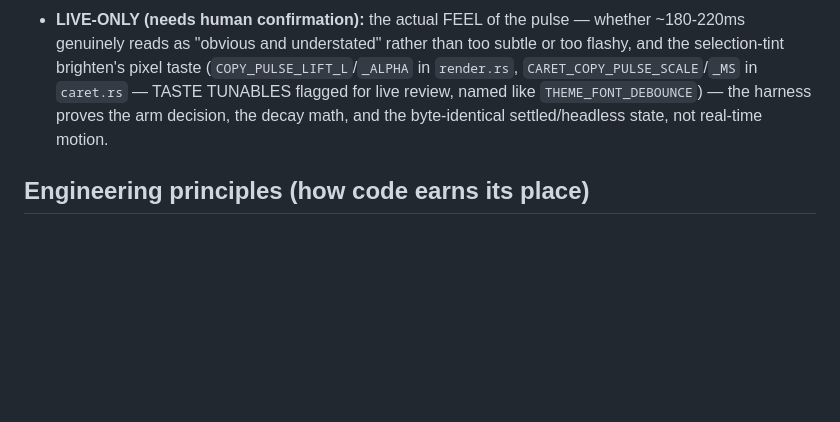
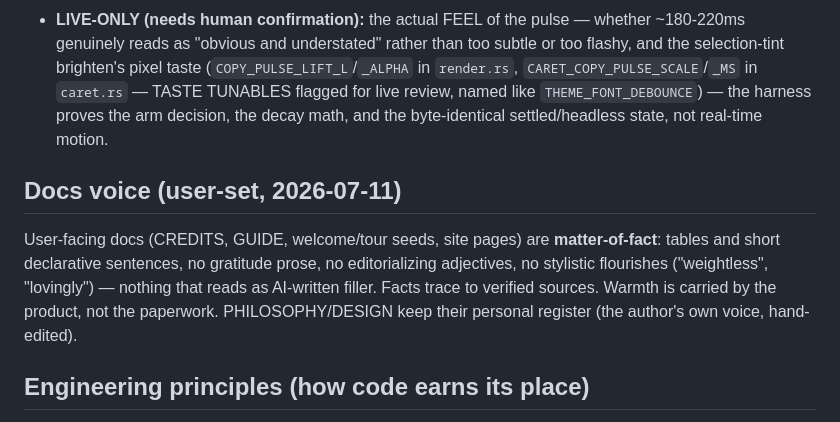
Before and after one commit to Frank-P-Lu/awl-next, a Markdown page: CLAUDE.md, the part around the change. GitHub-like rendering; blank space fills up the shorter version.

Commit message:
docs: standing docs-voice rule — matter-of-fact, no filler prose
Co-Authored-By: Claude Fable 5 <noreply@anthropic.com>

```diff
--- a/CLAUDE.md
+++ b/CLAUDE.md
@@ -355,6 +355,9 @@ toggle_debug   = "C-x r"                 # a chord can still use the "C-x <key>"
 - **Determinism:** the headless `--keys` replay's `Effect` match (`main/run.rs`) gets a no-op arm for `Effect::CopyPulse`, alongside `TypeImpact`/`DeleteSquash`/`Gulp`/`LineLand` — nothing in that path ever calls `TextPipeline::copy_pulse()`, so `copy_pulse_t` stays at its construction default (`1.0`, fully settled) forever in every capture, and `prepare_pulsed`'s settle-≥-1.0 branch is byte-identical to the pre-round `prepare` call. No sidecar field (a live-only feature with nothing deterministic to assert, mirroring the daemon/session-restore precedent) — a default `--screenshot` is unaffected.
 - **Tests:** the arm decision at the apply seam (`actions::tests::recoil_flinch::copy_with_selection_arms_the_copy_pulse` / `copy_without_selection_does_not_pulse` / `cut_does_not_arm_the_copy_pulse`); the caret kick's shape (`caret::tests::impact::copy_pulse_is_the_gentlest_pure_squash_no_velocity_kick`, `_is_deliberately_not_velocity_damped`); the pure decay math (`render::tests::caret::copy_pulse_ease_is_a_clamped_smoothstep`, `copy_pulse_settles_at_construction_then_kicks_and_decays_back`) and the pure color blend (`selection::tests::lerp4_interpolates_linearly_between_endpoints`); both `main/run.rs` and `app/apply.rs`'s exhaustive `Effect` matches were extended (a missing arm fails to compile — the completeness-sweep pattern this codebase already leans on).
 - **LIVE-ONLY (needs human confirmation):** the actual FEEL of the pulse — whether ~180-220ms genuinely reads as "obvious and understated" rather than too subtle or too flashy, and the selection-tint brighten's pixel taste (`COPY_PULSE_LIFT_L`/`_ALPHA` in `render.rs`, `CARET_COPY_PULSE_SCALE`/`_MS` in `caret.rs` — TASTE TUNABLES flagged for live review, named like `THEME_FONT_DEBOUNCE`) — the harness proves the arm decision, the decay math, and the byte-identical settled/headless state, not real-time motion.
+
+## Docs voice (user-set, 2026-07-11)
+User-facing docs (CREDITS, GUIDE, welcome/tour seeds, site pages) are **matter-of-fact**: tables and short declarative sentences, no gratitude prose, no editorializing adjectives, no stylistic flourishes ("weightless", "lovingly") — nothing that reads as AI-written filler. Facts trace to verified sources. Warmth is carried by the product, not the paperwork. PHILOSOPHY/DESIGN keep their personal register (the author's own voice, hand-edited).
 
 ## Engineering principles (how code earns its place)
 - **Same behavior ⇒ same code — merge, don't align.** When two components should behave alike, never fix each to match; extract ONE owner of the rule (`syn_role_color` owns role color, the float-panel primitive owns elevation, `RowLayout` owns picker-row layout), route every consumer through it, make the bypass seam module-private (so new code structurally *cannot* diverge), and add a LAW TEST that enumerates the type with a **no-wildcard match** — a future member fails to compile until it's under the sweep. Aligning copies is how the picker-overlap bug happened; merging owners is how it becomes impossible.
```
